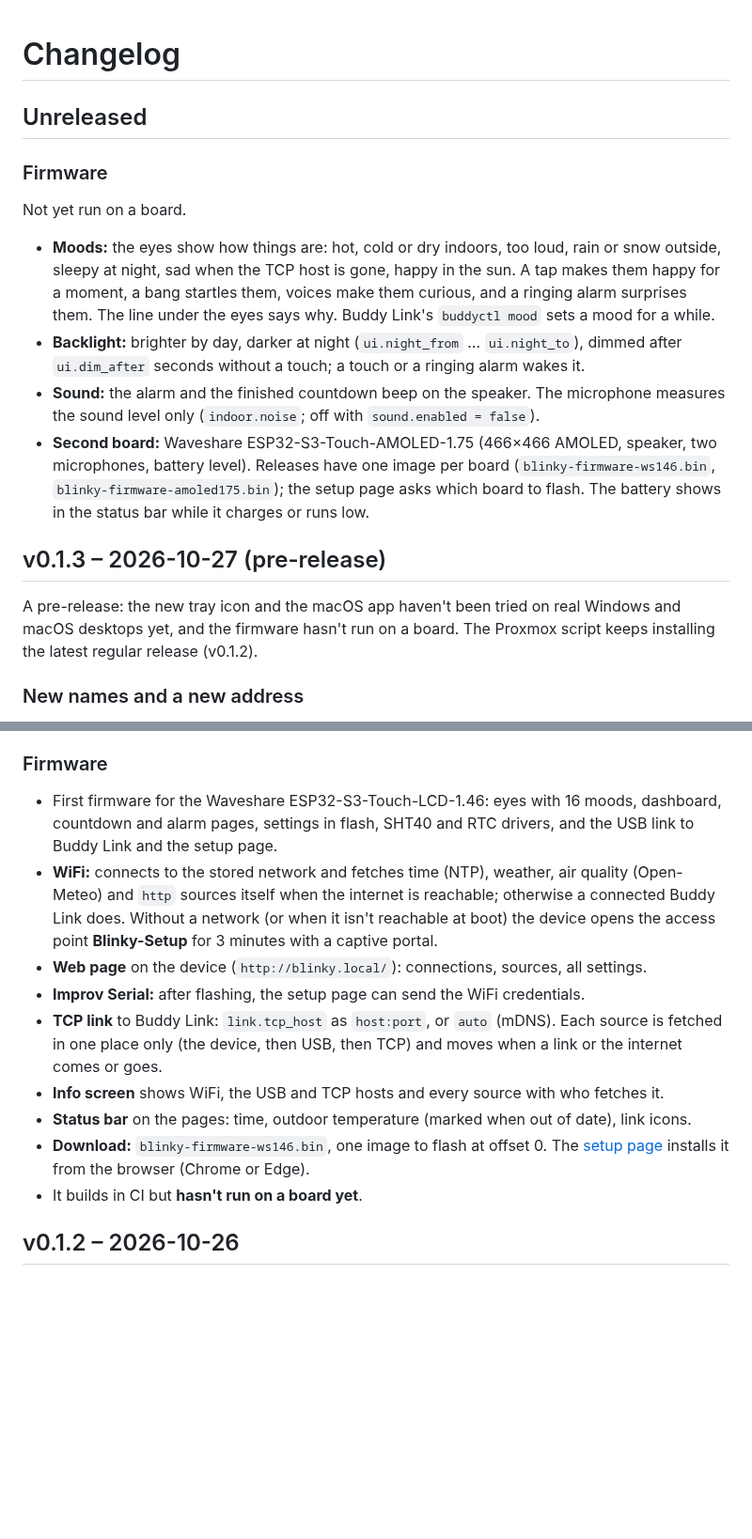
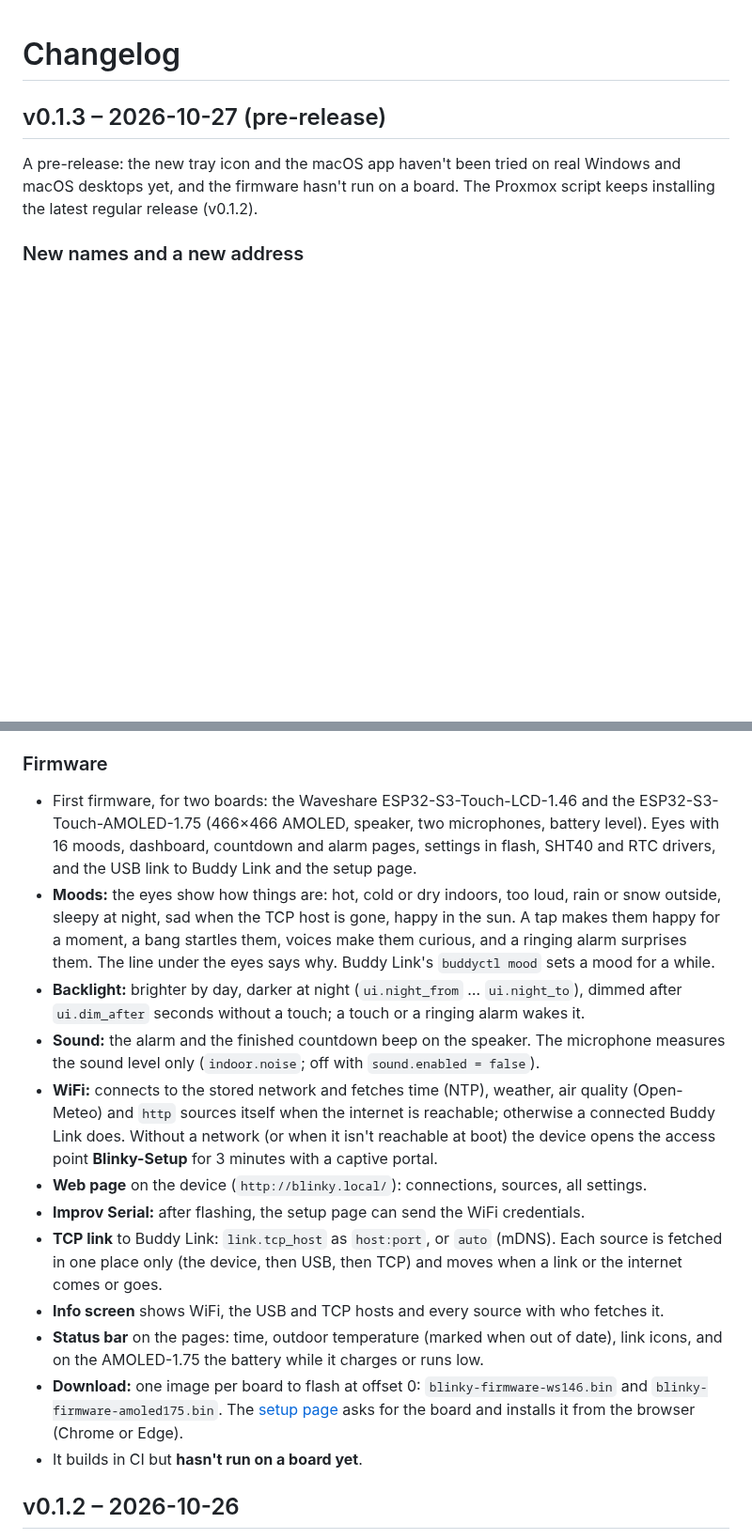
Before and after one commit to StefanRiese/blinky-desk-companion, a Markdown page: CHANGELOG.md, 2 parts joined by grey strips. Shown at 94% size. GitHub-like rendering; blank space fills up the shorter version.

Commit message:
Release notes: v0.1.3 is rebuilt with moods, sound and the AMOLED-1.75

```diff
--- a/CHANGELOG.md
+++ b/CHANGELOG.md
@@ -1,24 +1,4 @@
 # Changelog
-
-## Unreleased
-
-### Firmware
-
-Not yet run on a board.
-
-- **Moods:** the eyes show how things are: hot, cold or dry indoors, too loud, rain or snow
-  outside, sleepy at night, sad when the TCP host is gone, happy in the sun. A tap makes them
-  happy for a moment, a bang startles them, voices make them curious, and a ringing alarm
-  surprises them. The line under the eyes says why. Buddy Link's `buddyctl mood` sets a mood
-  for a while.
-- **Backlight:** brighter by day, darker at night (`ui.night_from` … `ui.night_to`), dimmed
-  after `ui.dim_after` seconds without a touch; a touch or a ringing alarm wakes it.
-- **Sound:** the alarm and the finished countdown beep on the speaker. The microphone measures
-  the sound level only (`indoor.noise`; off with `sound.enabled = false`).
-- **Second board:** Waveshare ESP32-S3-Touch-AMOLED-1.75 (466×466 AMOLED, speaker, two
-  microphones, battery level). Releases have one image per board
-  (`blinky-firmware-ws146.bin`, `blinky-firmware-amoled175.bin`); the setup page asks which
-  board to flash. The battery shows in the status bar while it charges or runs low.
 
 ## v0.1.3 – 2026-10-27 (pre-release)
 
@@ -66,9 +46,19 @@ The Proxmox script keeps installing the latest regular release (v0.1.2).
 
 ### Firmware
 
-- First firmware for the Waveshare ESP32-S3-Touch-LCD-1.46: eyes with 16 moods, dashboard,
-  countdown and alarm pages, settings in flash, SHT40 and RTC drivers, and the USB link to
-  Buddy Link and the setup page.
+- First firmware, for two boards: the Waveshare ESP32-S3-Touch-LCD-1.46 and the
+  ESP32-S3-Touch-AMOLED-1.75 (466×466 AMOLED, speaker, two microphones, battery level). Eyes
+  with 16 moods, dashboard, countdown and alarm pages, settings in flash, SHT40 and RTC
+  drivers, and the USB link to Buddy Link and the setup page.
+- **Moods:** the eyes show how things are: hot, cold or dry indoors, too loud, rain or snow
+  outside, sleepy at night, sad when the TCP host is gone, happy in the sun. A tap makes them
+  happy for a moment, a bang startles them, voices make them curious, and a ringing alarm
+  surprises them. The line under the eyes says why. Buddy Link's `buddyctl mood` sets a mood
+  for a while.
+- **Backlight:** brighter by day, darker at night (`ui.night_from` … `ui.night_to`), dimmed
+  after `ui.dim_after` seconds without a touch; a touch or a ringing alarm wakes it.
+- **Sound:** the alarm and the finished countdown beep on the speaker. The microphone measures
+  the sound level only (`indoor.noise`; off with `sound.enabled = false`).
 - **WiFi:** connects to the stored network and fetches time (NTP), weather, air quality
   (Open-Meteo) and `http` sources itself when the internet is reachable; otherwise a
   connected Buddy Link does. Without a network (or when it isn't reachable at boot) the device
@@ -79,10 +69,12 @@ The Proxmox script keeps installing the latest regular release (v0.1.2).
   fetched in one place only (the device, then USB, then TCP) and moves when a link or the
   internet comes or goes.
 - **Info screen** shows WiFi, the USB and TCP hosts and every source with who fetches it.
-- **Status bar** on the pages: time, outdoor temperature (marked when out of date), link icons.
-- **Download:** `blinky-firmware-ws146.bin`, one image to flash at offset 0. The
-  [setup page](https://stefanriese.github.io/blinky-desk-companion/) installs it from the
-  browser (Chrome or Edge).
+- **Status bar** on the pages: time, outdoor temperature (marked when out of date), link icons,
+  and on the AMOLED-1.75 the battery while it charges or runs low.
+- **Download:** one image per board to flash at offset 0: `blinky-firmware-ws146.bin` and
+  `blinky-firmware-amoled175.bin`. The
+  [setup page](https://stefanriese.github.io/blinky-desk-companion/) asks for the board and
+  installs it from the browser (Chrome or Edge).
 - It builds in CI but **hasn't run on a board yet**.
 
 ## v0.1.2 – 2026-10-26
```
